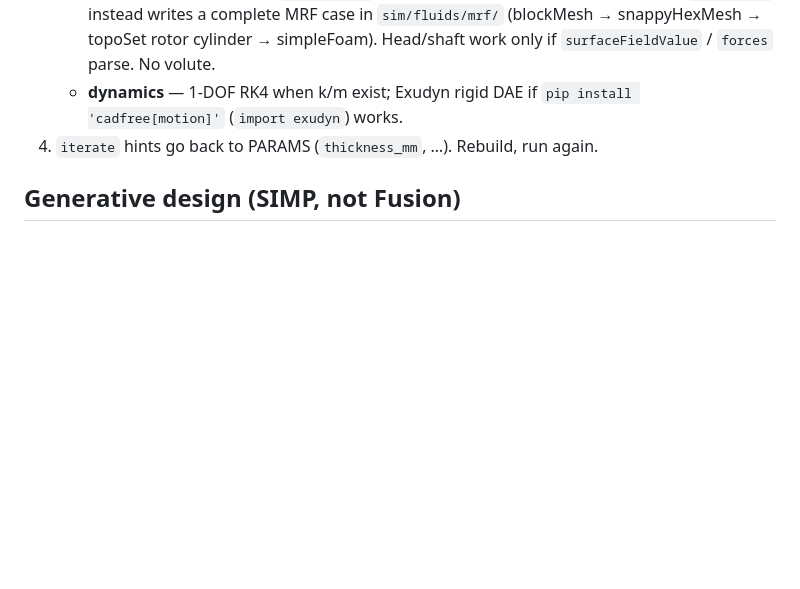
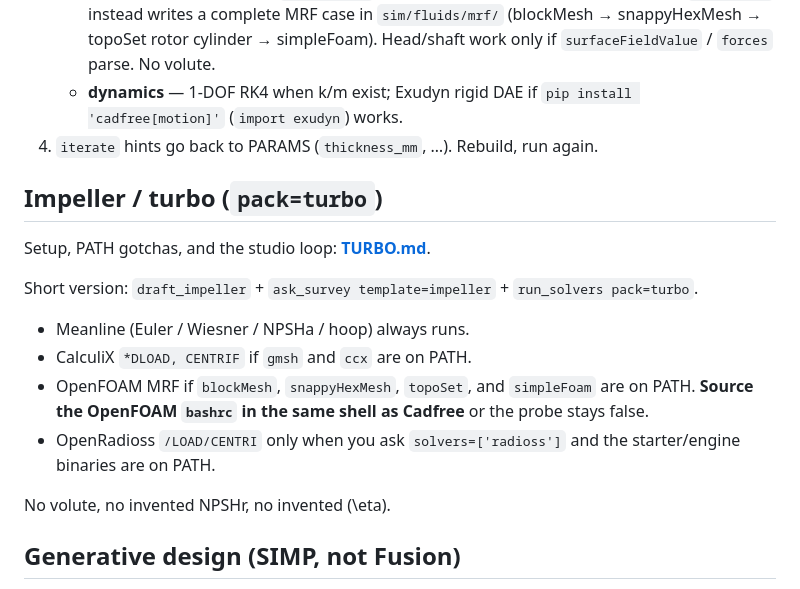
Before and after one commit to adrekb/cadfree, a Markdown page: docs/SIMULATION.md, the part around the change. Drawn GitHub-style; blank space fills up the shorter version.

```diff
--- a/docs/SIMULATION.md
+++ b/docs/SIMULATION.md
@@ -96,6 +96,19 @@ CadQuery will not run friction, FEA, or CFD. After `build_model`:
      `pip install 'cadfree[motion]'` (`import exudyn`) works.
 4. `iterate` hints go back to PARAMS (`thickness_mm`, …). Rebuild, run again.
 
+## Impeller / turbo (`pack=turbo`)
+
+Setup, PATH gotchas, and the studio loop: **[TURBO.md](TURBO.md)**.
+
+Short version: `draft_impeller` + `ask_survey template=impeller` + `run_solvers pack=turbo`.
+
+- Meanline (Euler / Wiesner / NPSHa / hoop) always runs.
+- CalculiX `*DLOAD, CENTRIF` if `gmsh` and `ccx` are on PATH.
+- OpenFOAM MRF if `blockMesh`, `snappyHexMesh`, `topoSet`, and `simpleFoam` are on PATH. **Source the OpenFOAM `bashrc` in the same shell as Cadfree** or the probe stays false.
+- OpenRadioss `/LOAD/CENTRI` only when you ask `solvers=['radioss']` and the starter/engine binaries are on PATH.
+
+No volute, no invented NPSHr, no invented \(\eta\).
+
 ## Generative design (SIMP, not Fusion)
 
 Autodesk Generative Design is a cloud product. Cadfree’s analogue is the
```
Also changed, not shown: README.md (+13 -6 lines), docs/TURBO.md (added, +148 -0 lines).
